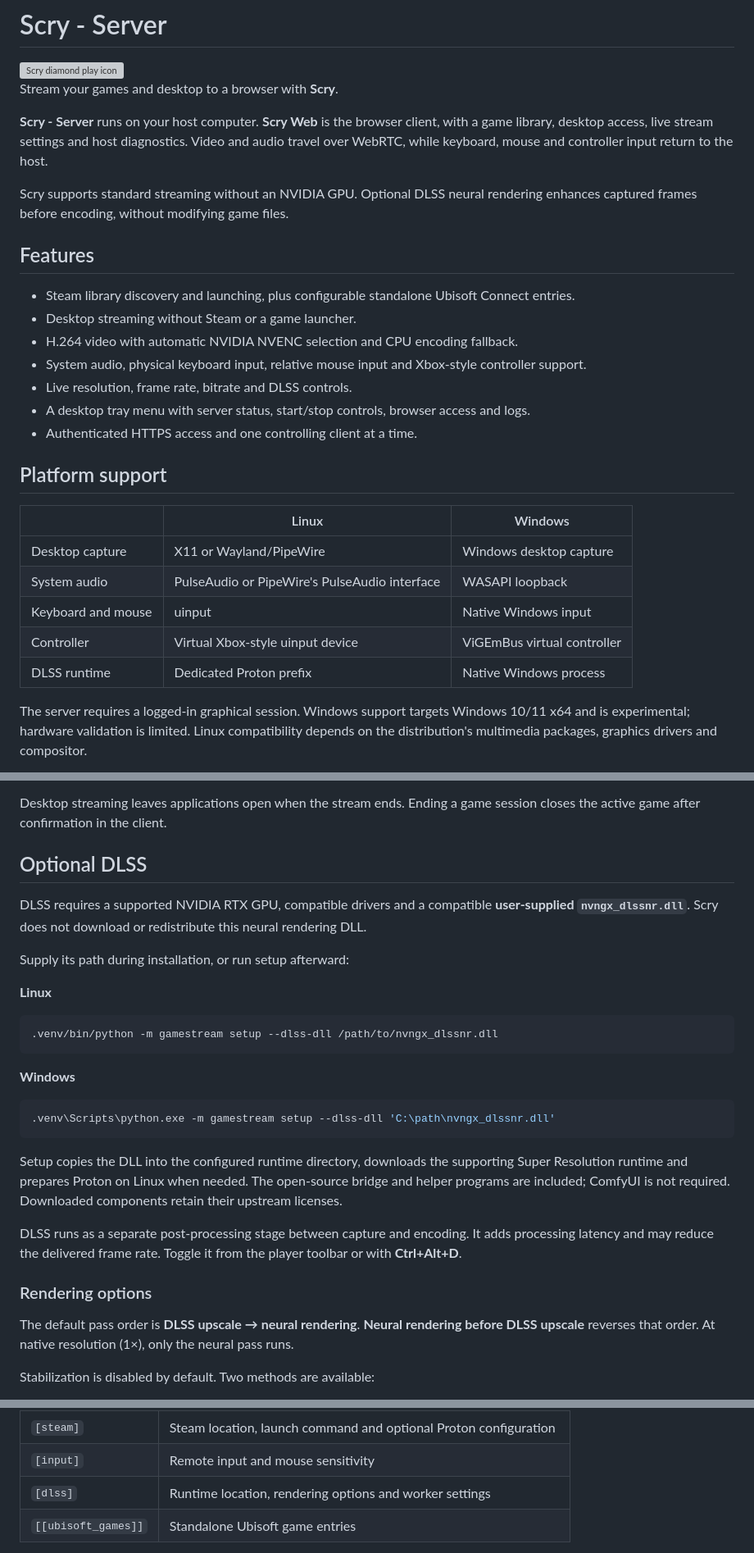
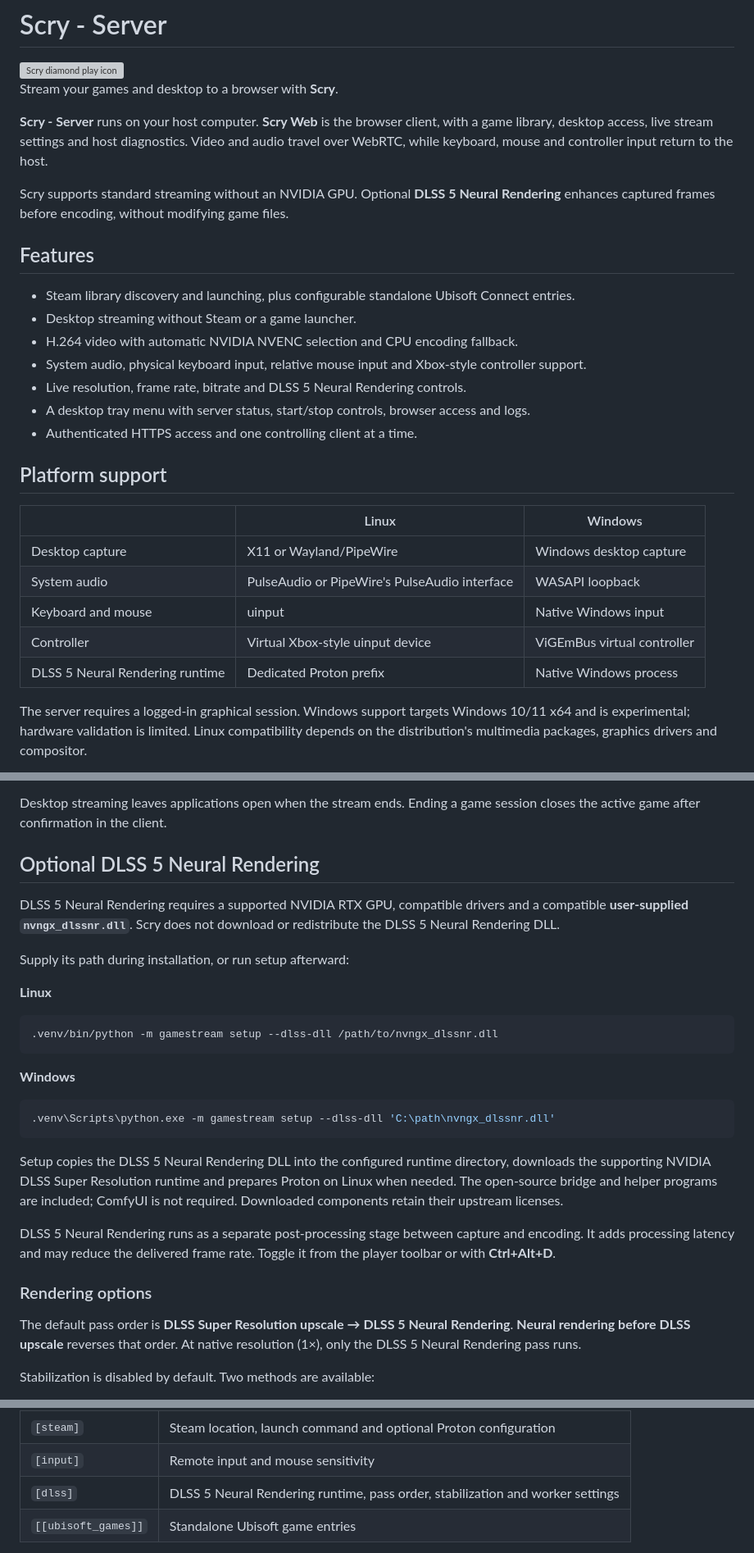
Before and after one commit to elowbe/scry, a Markdown page: README.md, 3 parts joined by grey strips. Shown at 82% size. Drawn GitHub-style; grey boxes are pictures that could not be loaded.

````diff
--- a/README.md
+++ b/README.md
@@ -6,7 +6,7 @@ Stream your games and desktop to a browser with **Scry**.
 
 **Scry - Server** runs on your host computer. **Scry Web** is the browser client, with a game library, desktop access, live stream settings and host diagnostics. Video and audio travel over WebRTC, while keyboard, mouse and controller input return to the host.
 
-Scry supports standard streaming without an NVIDIA GPU. Optional DLSS neural rendering enhances captured frames before encoding, without modifying game files.
+Scry supports standard streaming without an NVIDIA GPU. Optional **DLSS 5 Neural Rendering** enhances captured frames before encoding, without modifying game files.
 
 ## Features
 
@@ -14,7 +14,7 @@ Scry supports standard streaming without an NVIDIA GPU. Optional DLSS neural ren
 - Desktop streaming without Steam or a game launcher.
 - H.264 video with automatic NVIDIA NVENC selection and CPU encoding fallback.
 - System audio, physical keyboard input, relative mouse input and Xbox-style controller support.
-- Live resolution, frame rate, bitrate and DLSS controls.
+- Live resolution, frame rate, bitrate and DLSS 5 Neural Rendering controls.
 - A desktop tray menu with server status, start/stop controls, browser access and logs.
 - Authenticated HTTPS access and one controlling client at a time.
 
@@ -26,7 +26,7 @@ Scry supports standard streaming without an NVIDIA GPU. Optional DLSS neural ren
 | System audio | PulseAudio or PipeWire's PulseAudio interface | WASAPI loopback |
 | Keyboard and mouse | uinput | Native Windows input |
 | Controller | Virtual Xbox-style uinput device | ViGEmBus virtual controller |
-| DLSS runtime | Dedicated Proton prefix | Native Windows process |
+| DLSS 5 Neural Rendering runtime | Dedicated Proton prefix | Native Windows process |
 
 The server requires a logged-in graphical session. Windows support targets Windows 10/11 x64 and is experimental; hardware validation is limited. Linux compatibility depends on the distribution's multimedia packages, graphics drivers and compositor.
 
@@ -73,9 +73,9 @@ A bright tray icon means the server is responding; a dim icon means it is starti
 
 Desktop streaming leaves applications open when the stream ends. Ending a game session closes the active game after confirmation in the client.
 
-## Optional DLSS
+## Optional DLSS 5 Neural Rendering
 
-DLSS requires a supported NVIDIA RTX GPU, compatible drivers and a compatible **user-supplied `nvngx_dlssnr.dll`**. Scry does not download or redistribute this neural rendering DLL.
+DLSS 5 Neural Rendering requires a supported NVIDIA RTX GPU, compatible drivers and a compatible **user-supplied `nvngx_dlssnr.dll`**. Scry does not download or redistribute the DLSS 5 Neural Rendering DLL.
 
 Supply its path during installation, or run setup afterward:
 
@@ -91,13 +91,13 @@ Supply its path during installation, or run setup afterward:
 .venv\Scripts\python.exe -m gamestream setup --dlss-dll 'C:\path\nvngx_dlssnr.dll'
 ```
 
-Setup copies the DLL into the configured runtime directory, downloads the supporting Super Resolution runtime and prepares Proton on Linux when needed. The open-source bridge and helper programs are included; ComfyUI is not required. Downloaded components retain their upstream licenses.
+Setup copies the DLSS 5 Neural Rendering DLL into the configured runtime directory, downloads the supporting NVIDIA DLSS Super Resolution runtime and prepares Proton on Linux when needed. The open-source bridge and helper programs are included; ComfyUI is not required. Downloaded components retain their upstream licenses.
 
-DLSS runs as a separate post-processing stage between capture and encoding. It adds processing latency and may reduce the delivered frame rate. Toggle it from the player toolbar or with **Ctrl+Alt+D**.
+DLSS 5 Neural Rendering runs as a separate post-processing stage between capture and encoding. It adds processing latency and may reduce the delivered frame rate. Toggle it from the player toolbar or with **Ctrl+Alt+D**.
 
 ### Rendering options
 
-The default pass order is **DLSS upscale → neural rendering**. **Neural rendering before DLSS upscale** reverses that order. At native resolution (1×), only the neural pass runs.
+The default pass order is **DLSS Super Resolution upscale → DLSS 5 Neural Rendering**. **Neural rendering before DLSS upscale** reverses that order. At native resolution (1×), only the DLSS 5 Neural Rendering pass runs.
 
 Stabilization is disabled by default. Two methods are available:
 
@@ -120,7 +120,7 @@ Host-level settings belong in [`config.toml`](config.toml):
 | `[stream]` | Capture backend, monitor, audio source, encoder and video defaults |
 | `[steam]` | Steam location, launch command and optional Proton configuration |
 | `[input]` | Remote input and mouse sensitivity |
-| `[dlss]` | Runtime location, rendering options and worker settings |
+| `[dlss]` | DLSS 5 Neural Rendering runtime, pass order, stabilization and worker settings |
 | `[[ubisoft_games]]` | Standalone Ubisoft game entries |
 
 Steam and display settings are discovered automatically where supported. Relative file paths resolve beside the configuration file. Use `--config PATH` before the command to select another configuration.
````
Also changed, not shown: other parts of README.md (+2 -2 lines), docs/installation.md (added, +74 -0 lines).
